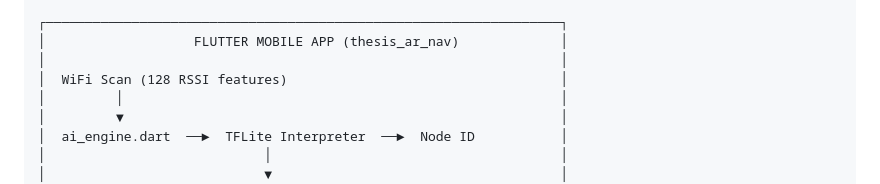
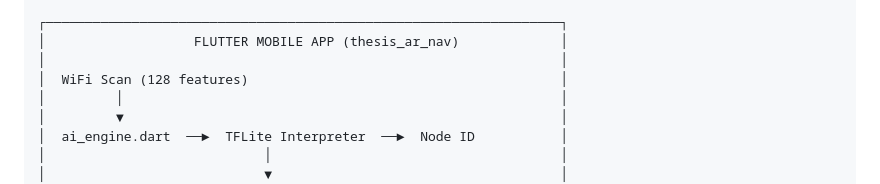
Before and after one commit to Saib098765/Indoor-Navigation-System-using-Wireless-CSI-Reinforcement-Learning, a Markdown page: README.md, the part around the change. Drawn GitHub-style.

```diff
--- a/README.md
+++ b/README.md
@@ -52,7 +52,7 @@ Finally, navigation instructions are displayed through an AR interface, overlayi
 ┌──────────────────────────────────────────────────────────────────┐
 │                   FLUTTER MOBILE APP (thesis_ar_nav)             │
 │                                                                  │
-│  WiFi Scan (128 RSSI features)                                   │
+│  WiFi Scan (128 features)                                        │
 │         │                                                        │
 │         ▼                                                        │
 │  ai_engine.dart  ──►  TFLite Interpreter  ──►  Node ID           │
```
